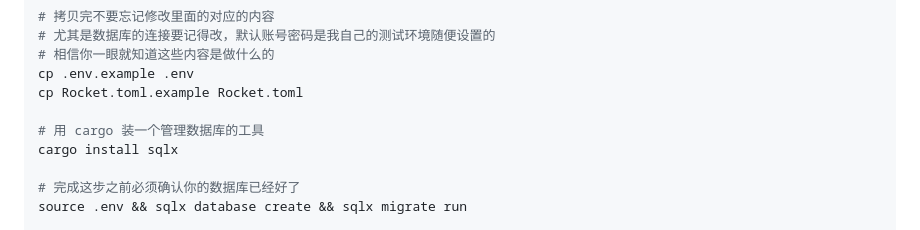
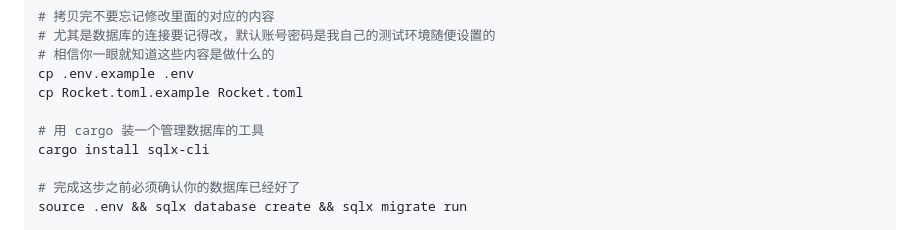
Before and after one commit to YinMo19/Arcaea_server_rs, a Markdown page: README.md, the part around the change. Rendered like a GitHub page.

```diff
--- a/README.md
+++ b/README.md
@@ -32,7 +32,7 @@ cp .env.example .env
 cp Rocket.toml.example Rocket.toml
 
 # 用 cargo 装一个管理数据库的工具
-cargo install sqlx
+cargo install sqlx-cli
 
 # 完成这步之前必须确认你的数据库已经好了
 source .env && sqlx database create && sqlx migrate run
```
